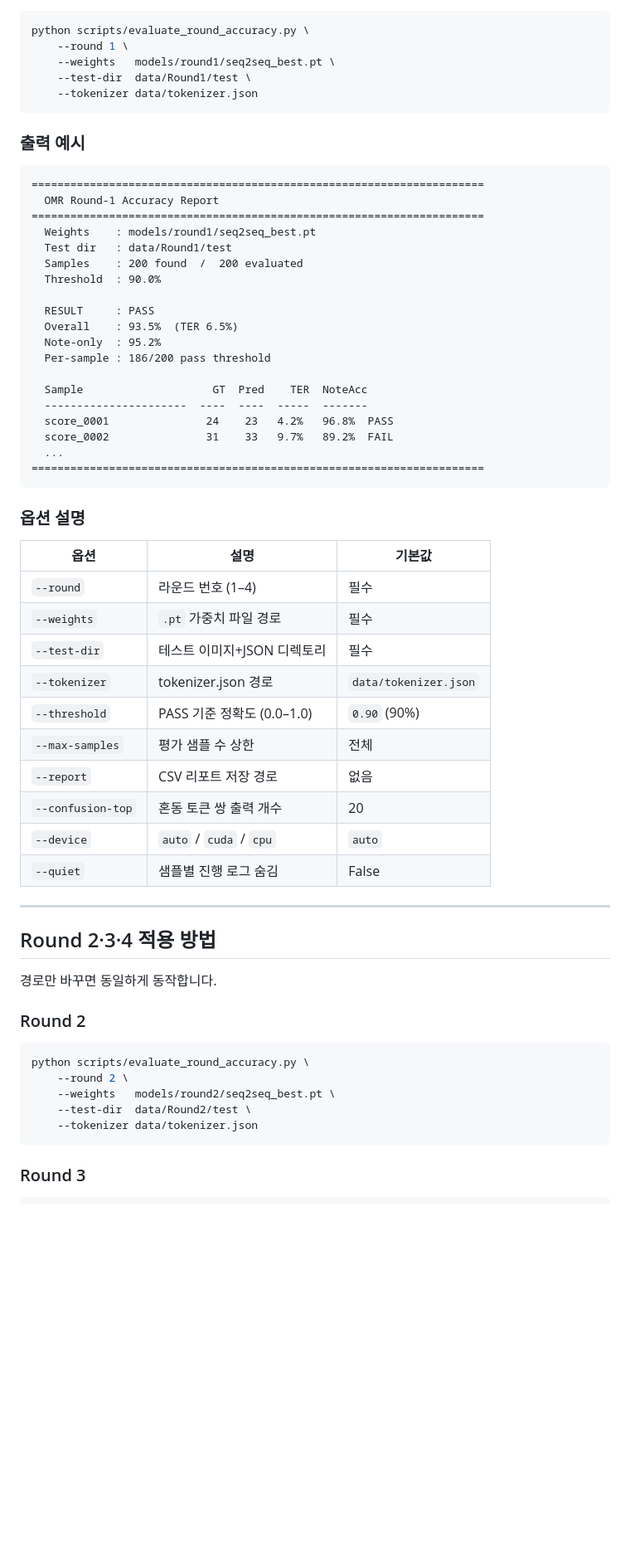
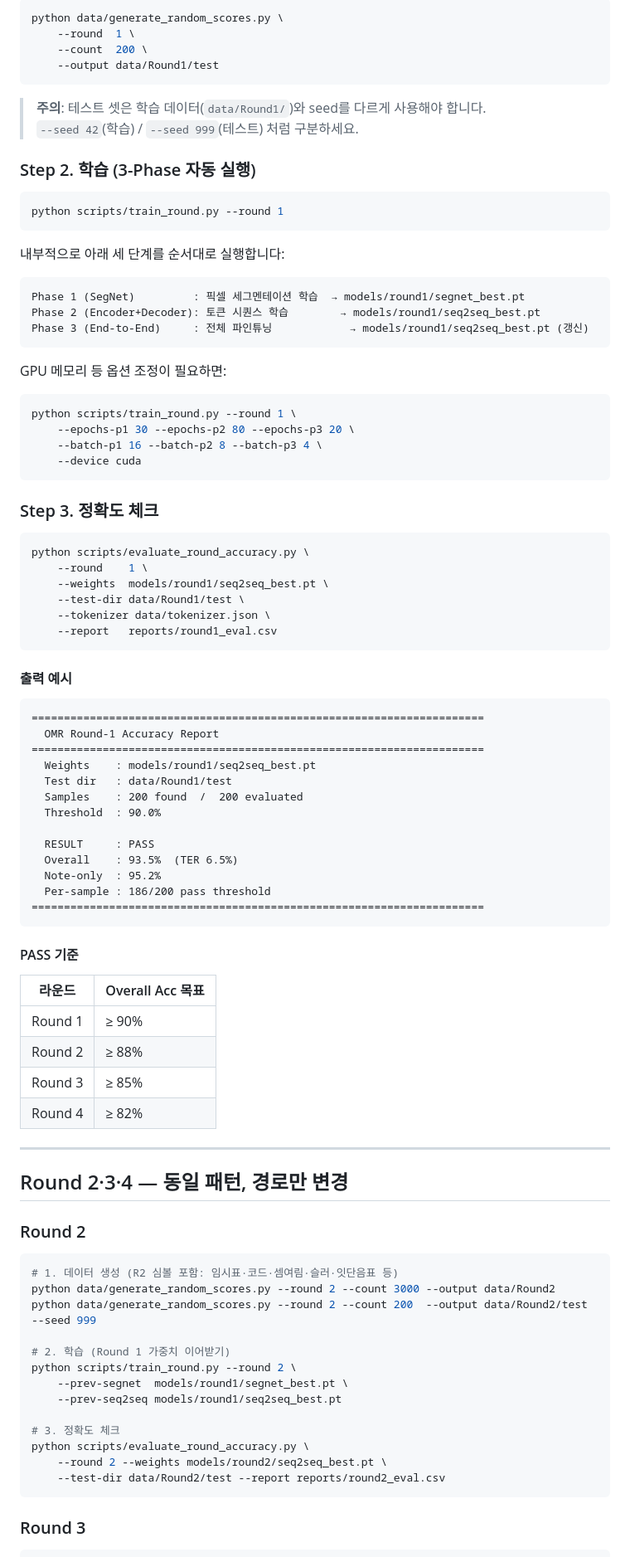
Before and after one commit to braeden-hue/TransNote, a Markdown page: docs/accuracy_check_manual.md, the part around one of its changes. Shown at 83% size. GitHub-like rendering; blank space fills up the shorter version.

````diff
--- a/docs/accuracy_check_manual.md
+++ b/docs/accuracy_check_manual.md
@@ -46,13 +85,48 @@ musicscore_flutter/
+```bash
+python data/generate_random_scores.py \
+    --round  1 \
+    --count  200 \
+    --output data/Round1/test
+```
+
+> **주의**: 테스트 셋은 학습 데이터(`data/Round1/`)와 seed를 다르게 사용해야 합니다.
+> `--seed 42`(학습) / `--seed 999`(테스트) 처럼 구분하세요.
+
+### Step 2. 학습 (3-Phase 자동 실행)
+
+```bash
+python scripts/train_round.py --round 1
+```
+
+내부적으로 아래 세 단계를 순서대로 실행합니다:
+
+```
+Phase 1 (SegNet)         : 픽셀 세그멘테이션 학습  → models/round1/segnet_best.pt
+Phase 2 (Encoder+Decoder): 토큰 시퀀스 학습        → models/round1/seq2seq_best.pt
+Phase 3 (End-to-End)     : 전체 파인튜닝            → models/round1/seq2seq_best.pt (갱신)
+```
+
+GPU 메모리 등 옵션 조정이 필요하면:
+
+```bash
+python scripts/train_round.py --round 1 \
+    --epochs-p1 30 --epochs-p2 80 --epochs-p3 20 \
+    --batch-p1 16 --batch-p2 8 --batch-p3 4 \
+    --device cuda
+```
+
+### Step 3. 정확도 체크
 
 ```bash
 python scripts/evaluate_round_accuracy.py \
-    --round 1 \
-    --weights   models/round1/seq2seq_best.pt \
-    --test-dir  data/Round1/test \
-    --tokenizer data/tokenizer.json
+    --round    1 \
+    --weights  models/round1/seq2seq_best.pt \
+    --test-dir data/Round1/test \
+    --tokenizer data/tokenizer.json \
+    --report   reports/round1_eval.csv
 ```
 
-### 출력 예시
+#### 출력 예시
 
 ```
 ======================================================================
@@ -67,44 +141,38 @@ python scripts/evaluate_round_accuracy.py \
   Overall    : 93.5%  (TER 6.5%)
   Note-only  : 95.2%
   Per-sample : 186/200 pass threshold
-
-  Sample                    GT  Pred    TER  NoteAcc
-  ----------------------  ----  ----  -----  -------
-  score_0001               24    23   4.2%   96.8%  PASS
-  score_0002               31    33   9.7%   89.2%  FAIL
-  ...
 ======================================================================
 ```
 
-### 옵션 설명
+#### PASS 기준
 
-| 옵션 | 설명 | 기본값 |
-|------|------|--------|
-| `--round` | 라운드 번호 (1–4) | 필수 |
-| `--weights` | `.pt` 가중치 파일 경로 | 필수 |
-| `--test-dir` | 테스트 이미지+JSON 디렉토리 | 필수 |
-| `--tokenizer` | tokenizer.json 경로 | `data/tokenizer.json` |
-| `--threshold` | PASS 기준 정확도 (0.0–1.0) | `0.90` (90%) |
-| `--max-samples` | 평가 샘플 수 상한 | 전체 |
-| `--report` | CSV 리포트 저장 경로 | 없음 |
-| `--confusion-top` | 혼동 토큰 쌍 출력 개수 | 20 |
-| `--device` | `auto` / `cuda` / `cpu` | `auto` |
-| `--quiet` | 샘플별 진행 로그 숨김 | False |
+| 라운드 | Overall Acc 목표 |
+|--------|----------------|
+| Round 1 | ≥ 90% |
+| Round 2 | ≥ 88% |
+| Round 3 | ≥ 85% |
+| Round 4 | ≥ 82% |
 
 ---
 
-## Round 2·3·4 적용 방법
-
-경로만 바꾸면 동일하게 동작합니다.
+## Round 2·3·4 — 동일 패턴, 경로만 변경
 
 ### Round 2
 
 ```bash
+# 1. 데이터 생성 (R2 심볼 포함: 임시표·코드·셈여림·슬러·잇단음표 등)
+python data/generate_random_scores.py --round 2 --count 3000 --output data/Round2
+python data/generate_random_scores.py --round 2 --count 200  --output data/Round2/test --seed 999
+
+# 2. 학습 (Round 1 가중치 이어받기)
+python scripts/train_round.py --round 2 \
+    --prev-segnet  models/round1/segnet_best.pt \
+    --prev-seq2seq models/round1/seq2seq_best.pt
+
+# 3. 정확도 체크
 python scripts/evaluate_round_accuracy.py \
-    --round 2 \
-    --weights   models/round2/seq2seq_best.pt \
-    --test-dir  data/Round2/test \
-    --tokenizer data/tokenizer.json
+    --round 2 --weights models/round2/seq2seq_best.pt \
+    --test-dir data/Round2/test --report reports/round2_eval.csv
 ```
 
 ### Round 3
````
Also changed, not shown: other parts of docs/accuracy_check_manual.md (+164 -114 lines).
